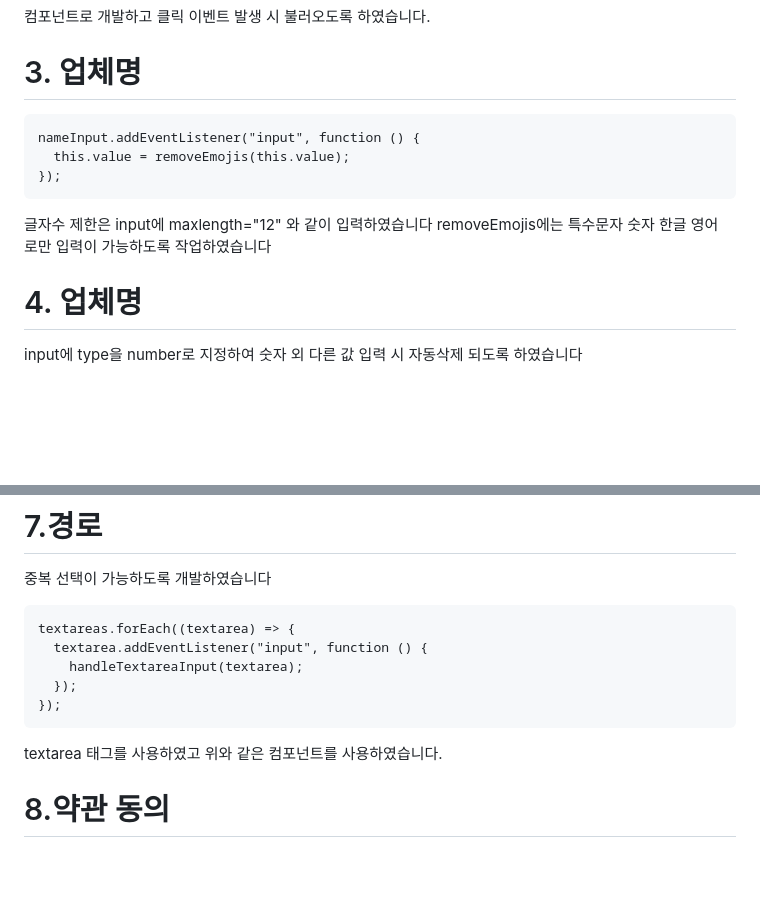
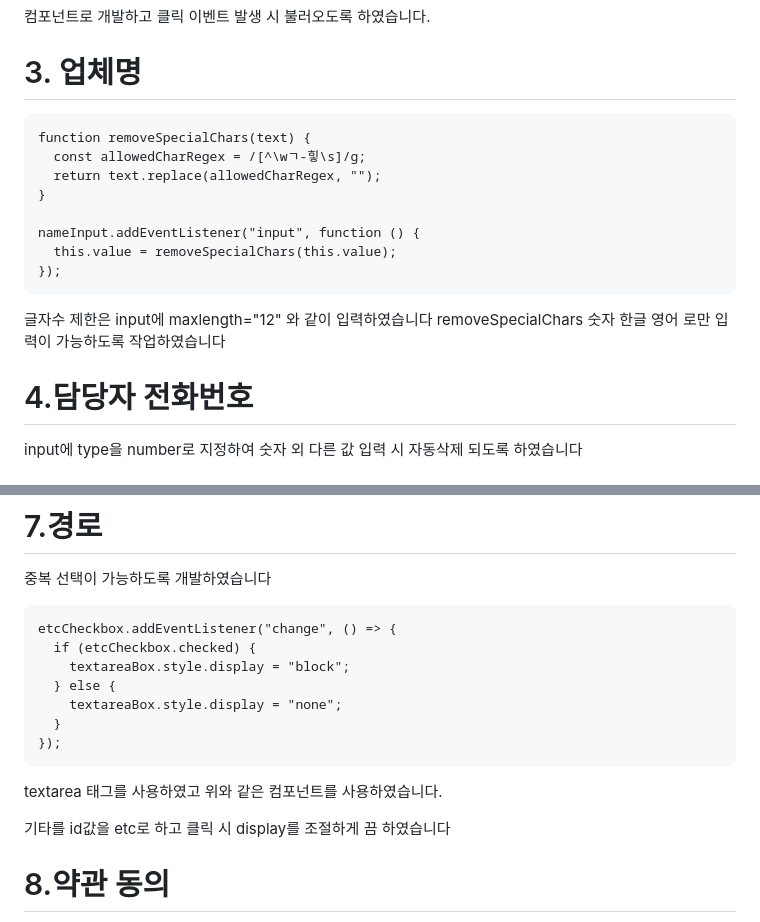
Before and after one commit to dkagh012/CodingTest_A, a Markdown page: README.md, 2 parts joined by grey strips. Rendered like a GitHub page; blank space fills up the shorter version.

````diff
--- a/README.md
+++ b/README.md
@@ -133,15 +133,20 @@ AreaCloseBtn.addEventListener("click", handleAreaClose);
 # 3. 업체명
 
 ```
+function removeSpecialChars(text) {
+  const allowedCharRegex = /[^\wㄱ-힣\s]/g;
+  return text.replace(allowedCharRegex, "");
+}
+
 nameInput.addEventListener("input", function () {
-  this.value = removeEmojis(this.value);
+  this.value = removeSpecialChars(this.value);
 });
 ```
 
 글자수 제한은 input에 maxlength="12" 와 같이 입력하였습니다
-removeEmojis에는 특수문자 숫자 한글 영어 로만 입력이 가능하도록 작업하였습니다
+removeSpecialChars 숫자 한글 영어 로만 입력이 가능하도록 작업하였습니다
 
-# 4. 업체명
+# 4.담당자 전화번호
 
 input에 type을 number로 지정하여 숫자 외 다른 값 입력 시 자동삭제 되도록 하였습니다
 
@@ -197,15 +202,19 @@ removeEmojis를 사용하여 이모지 사용을 제한하고 제공해주신
 중복 선택이 가능하도록 개발하였습니다
 
 ```
-textareas.forEach((textarea) => {
-  textarea.addEventListener("input", function () {
-    handleTextareaInput(textarea);
-  });
+etcCheckbox.addEventListener("change", () => {
+  if (etcCheckbox.checked) {
+    textareaBox.style.display = "block";
+  } else {
+    textareaBox.style.display = "none";
+  }
 });
 ```
 
 textarea 태그를 사용하였고 위와 같은 컴포넌트를 사용하였습니다.
 
+기타를 id값을 etc로 하고 클릭 시 display를 조절하게 끔 하였습니다
+
 # 8.약관 동의
 
 기본값이 checked로 되있도록 하였습니다
````
